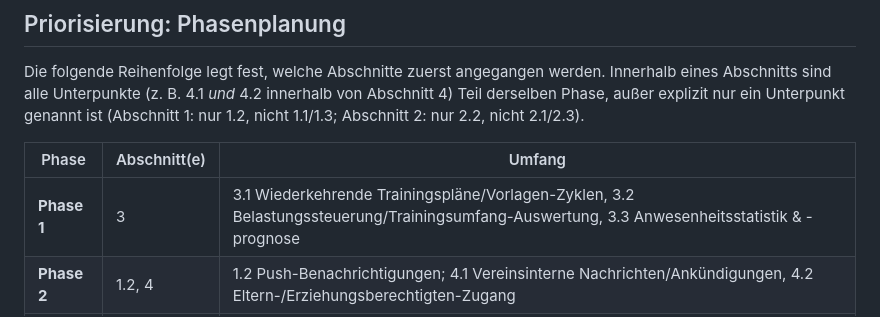
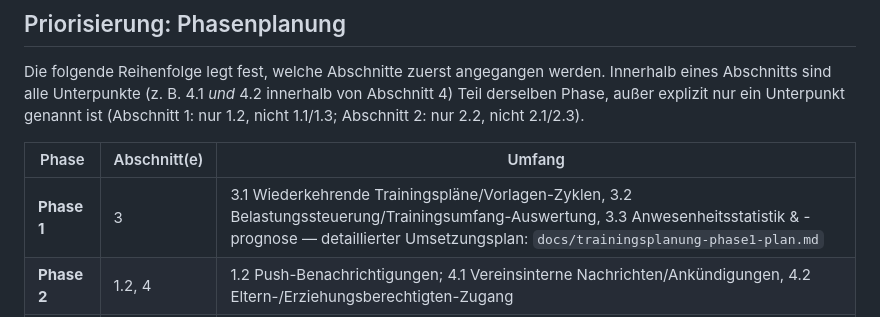
Before and after one commit to lane4swim/mono, a Markdown page: docs/future-features-brainstorm.md, the part around the change. Rendered like a GitHub page.

```diff
--- a/docs/future-features-brainstorm.md
+++ b/docs/future-features-brainstorm.md
@@ -251,7 +251,7 @@ nur 2.2, nicht 2.1/2.3).
 
 | Phase | Abschnitt(e) | Umfang |
 |---|---|---|
-| **Phase 1** | 3 | 3.1 Wiederkehrende Trainingspläne/Vorlagen-Zyklen, 3.2 Belastungssteuerung/Trainingsumfang-Auswertung, 3.3 Anwesenheitsstatistik & -prognose |
+| **Phase 1** | 3 | 3.1 Wiederkehrende Trainingspläne/Vorlagen-Zyklen, 3.2 Belastungssteuerung/Trainingsumfang-Auswertung, 3.3 Anwesenheitsstatistik & -prognose — detaillierter Umsetzungsplan: `docs/trainingsplanung-phase1-plan.md` |
 | **Phase 2** | 1.2, 4 | 1.2 Push-Benachrichtigungen; 4.1 Vereinsinterne Nachrichten/Ankündigungen, 4.2 Eltern-/Erziehungsberechtigten-Zugang |
 | **Phase 3** | 5 | 5.1 Mehrere Gruppen-Trainer:innen/Vertretungsregelung, 5.2 Audit-Log für sicherheitsrelevante Aktionen |
 | **Phase 4** | 2.2, 6.3 | 2.2 Automatische Bestenlisten/Vereinsrekorde, 6.3 Datenexport für externe Auswertung (CSV/Excel) |
```
Also changed, not shown: docs/trainingsplanung-phase1-plan.md (added, +392 -0 lines).
